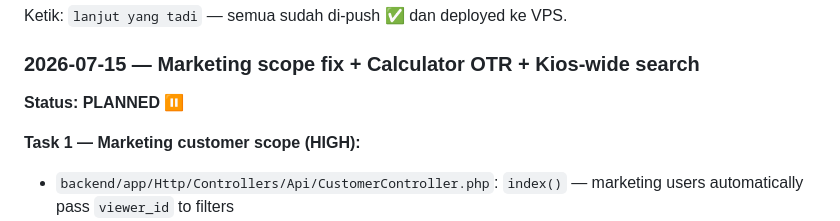
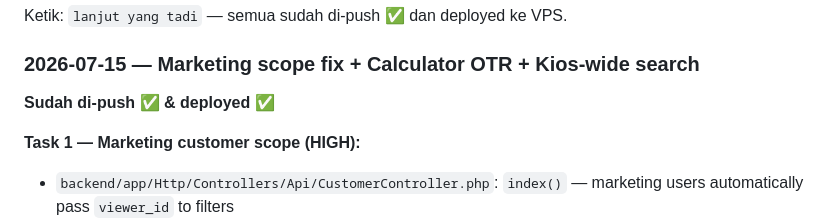
Before and after one commit to addinyas/fif-broadcast, a Markdown page: AGENTS.md, the part around the change. Rendered like a GitHub page.

Commit message:
chore: update AGENTS.md — mark tasks as deployed

```diff
--- a/AGENTS.md
+++ b/AGENTS.md
@@ -1321,7 +1321,7 @@ Ketik: `lanjut yang tadi` — semua sudah di-push ✅ dan deployed ke VPS.
 
 ### 2026-07-15 — Marketing scope fix + Calculator OTR + Kios-wide search
 
-**Status: PLANNED ⏸️**
+**Sudah di-push ✅ & deployed ✅**
 
 **Task 1 — Marketing customer scope (HIGH):**
 - `backend/app/Http/Controllers/Api/CustomerController.php`: `index()` — marketing users automatically pass `viewer_id` to filters
```
